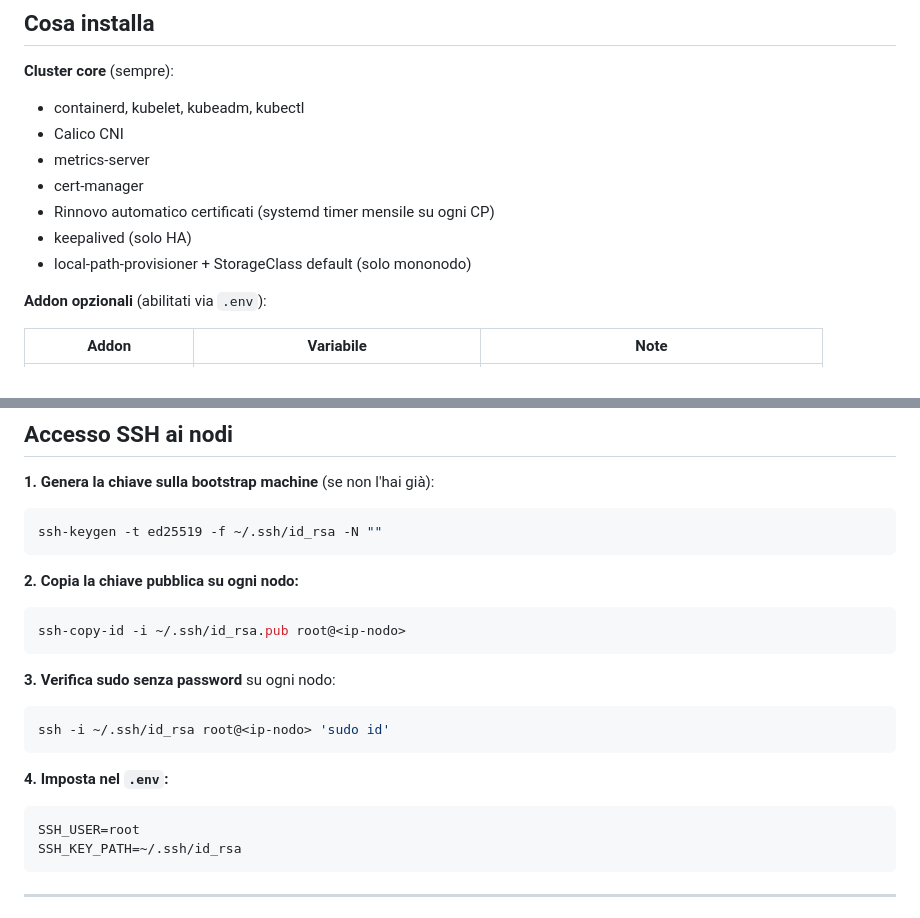
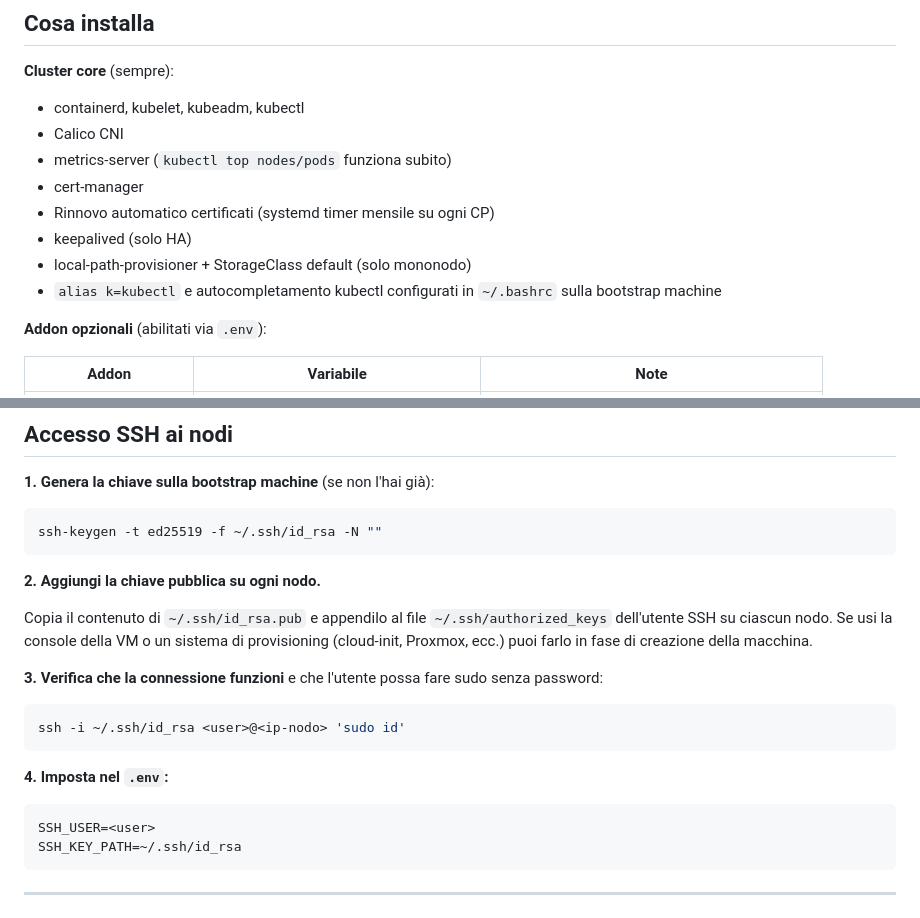
Before and after one commit to OpiNOC/Fun-Kube, a Markdown page: README.md, 2 parts joined by grey strips. Rendered like a GitHub page.

Commit message:
README: ssh senza root + alias k e metrics-server nel core
- Sezione SSH: rimosso ssh-copy-id (richiede root), sostituito con
  istruzione manuale di aggiungere la pubkey ad authorized_keys
  (compatibile con cloud-init, Proxmox, console VM, ecc.)
- "Cosa installa": aggiunto alias k=kubectl e autocompletamento kubectl
  configurati automaticamente su ~/.bashrc della bootstrap machine
- metrics-server: aggiunta nota che kubectl top funziona subito

Co-Authored-By: Claude Sonnet 4.6 <noreply@anthropic.com>

````diff
--- a/README.md
+++ b/README.md
@@ -32,11 +32,12 @@ Se non definisci worker, i nodi control-plane vengono detaintati automaticamente
 **Cluster core** (sempre):
 - containerd, kubelet, kubeadm, kubectl
 - Calico CNI
-- metrics-server
+- metrics-server (`kubectl top nodes/pods` funziona subito)
 - cert-manager
 - Rinnovo automatico certificati (systemd timer mensile su ogni CP)
 - keepalived (solo HA)
 - local-path-provisioner + StorageClass default (solo mononodo)
+- `alias k=kubectl` e autocompletamento kubectl configurati in `~/.bashrc` sulla bootstrap machine
 
 **Addon opzionali** (abilitati via `.env`):
 
@@ -78,22 +79,20 @@ Tutte le dipendenze (Python, Ansible, kubectl, Helm) vengono **installate automa
 ssh-keygen -t ed25519 -f ~/.ssh/id_rsa -N ""
 ```
 
-**2. Copia la chiave pubblica su ogni nodo:**
+**2. Aggiungi la chiave pubblica su ogni nodo.**
+
+Copia il contenuto di `~/.ssh/id_rsa.pub` e appendilo al file `~/.ssh/authorized_keys` dell'utente SSH su ciascun nodo. Se usi la console della VM o un sistema di provisioning (cloud-init, Proxmox, ecc.) puoi farlo in fase di creazione della macchina.
+
+**3. Verifica che la connessione funzioni** e che l'utente possa fare sudo senza password:
 
 ```bash
-ssh-copy-id -i ~/.ssh/id_rsa.pub root@<ip-nodo>
-```
-
-**3. Verifica sudo senza password** su ogni nodo:
-
-```bash
-ssh -i ~/.ssh/id_rsa root@<ip-nodo> 'sudo id'
+ssh -i ~/.ssh/id_rsa <user>@<ip-nodo> 'sudo id'
 ```
 
 **4. Imposta nel `.env`:**
 
 ```ini
-SSH_USER=root
+SSH_USER=<user>
 SSH_KEY_PATH=~/.ssh/id_rsa
 ```
 
````
